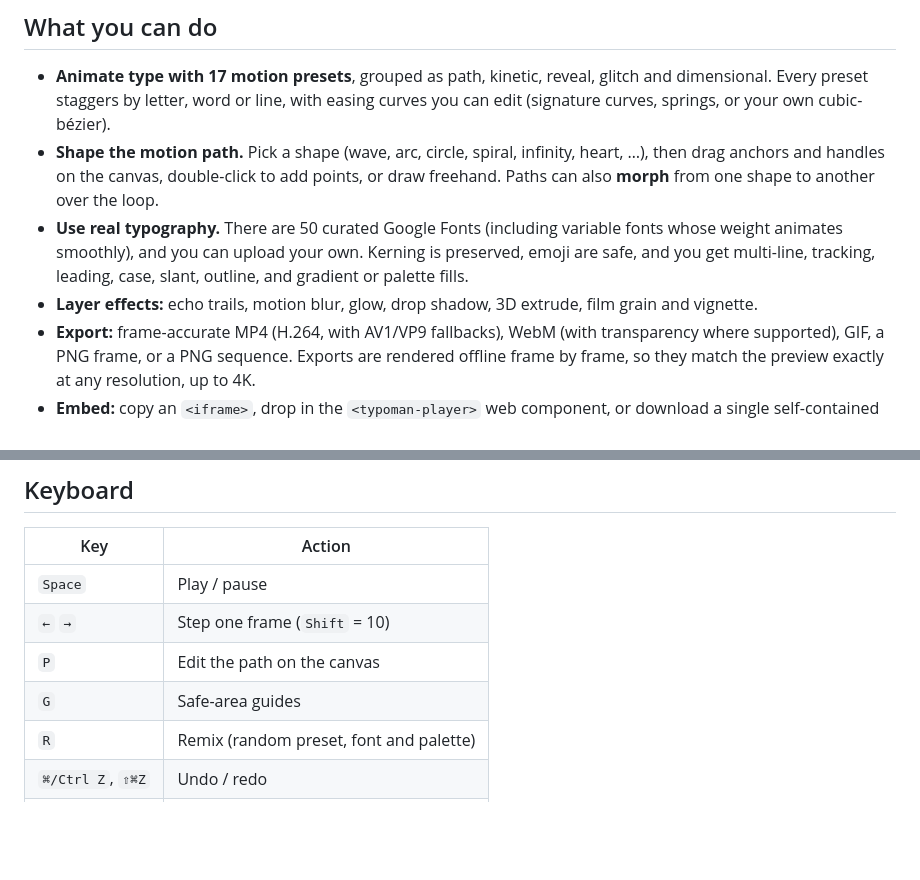
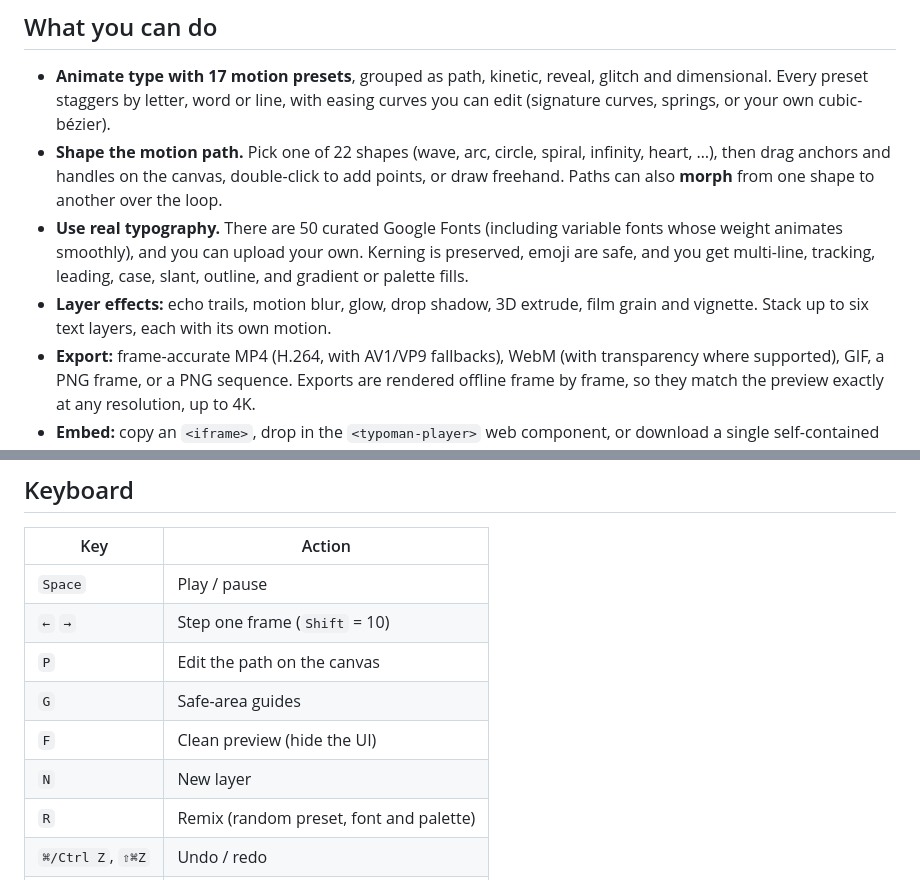
Before and after one commit to markdo27/typoman, a Markdown page: README.md, 2 parts joined by grey strips. Rendered like a GitHub page; blank space fills up the shorter version.

Commit message:
README: Round 1 feature set (17 presets, 22 path shapes, layers, shortcuts)
Co-Authored-By: Claude Opus 5.5 <noreply@anthropic.com>
Claude-Session: https://claude.ai/code/session_01VU5CrHEhcR1T95bM9hBuNJ

```diff
--- a/README.md
+++ b/README.md
@@ -13,15 +13,15 @@ No install, no account, no build step. It's static files on GitHub Pages.
 - **Animate type with 17 motion presets**, grouped as path, kinetic, reveal, glitch and
   dimensional. Every preset staggers by letter, word or line, with easing curves you can
   edit (signature curves, springs, or your own cubic-bézier).
-- **Shape the motion path.** Pick a shape (wave, arc, circle, spiral, infinity, heart, …),
-  then drag anchors and handles on the canvas, double-click to add points, or draw
-  freehand. Paths can also **morph** from one shape to another over the loop.
+- **Shape the motion path.** Pick one of 22 shapes (wave, arc, circle, spiral, infinity,
+  heart, …), then drag anchors and handles on the canvas, double-click to add points, or
+  draw freehand. Paths can also **morph** from one shape to another over the loop.
 - **Use real typography.** There are 50 curated Google Fonts (including variable fonts
   whose weight animates smoothly), and you can upload your own. Kerning is preserved,
   emoji are safe, and you get multi-line, tracking, leading, case, slant, outline, and
   gradient or palette fills.
 - **Layer effects:** echo trails, motion blur, glow, drop shadow, 3D extrude, film grain
-  and vignette.
+  and vignette. Stack up to six text layers, each with its own motion.
 - **Export:** frame-accurate MP4 (H.264, with AV1/VP9 fallbacks), WebM (with
   transparency where supported), GIF, a PNG frame, or a PNG sequence. Exports are rendered
   offline frame by frame, so they match the preview exactly at any resolution, up to 4K.
@@ -50,6 +50,8 @@ The studio's **Embed** button generates both snippets with your scene filled in.
 | `←` `→` | Step one frame (`Shift` = 10) |
 | `P` | Edit the path on the canvas |
 | `G` | Safe-area guides |
+| `F` | Clean preview (hide the UI) |
+| `N` | New layer |
 | `R` | Remix (random preset, font and palette) |
 | `⌘/Ctrl Z`, `⇧⌘Z` | Undo / redo |
 | `⌘/Ctrl E` | Export |
```
